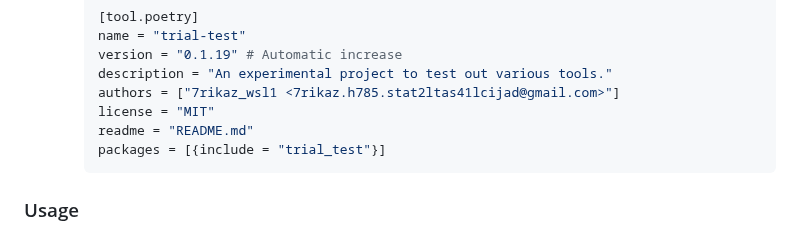
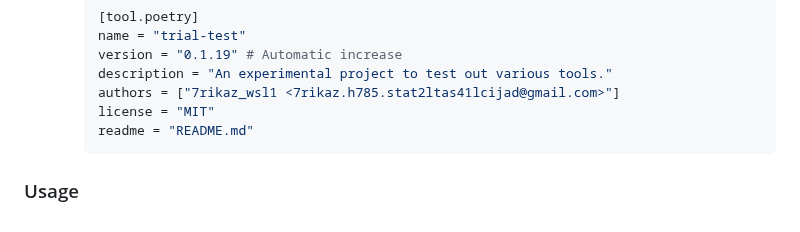
Before and after one commit to 7rikazhexde/trial-test, a Markdown page: README.md, the part around the change. GitHub-like rendering.

````diff
--- a/README.md
+++ b/README.md
@@ -43,7 +43,6 @@ This project is using [pre-commit](https://github.com/pre-commit/pre-commit) via
      authors = ["7rikaz_wsl1 <7rikaz.h785.stat2ltas41lcijad@gmail.com>"]
      license = "MIT"
      readme = "README.md"
-     packages = [{include = "trial_test"}]
      ```
 
 ### Usage
````
